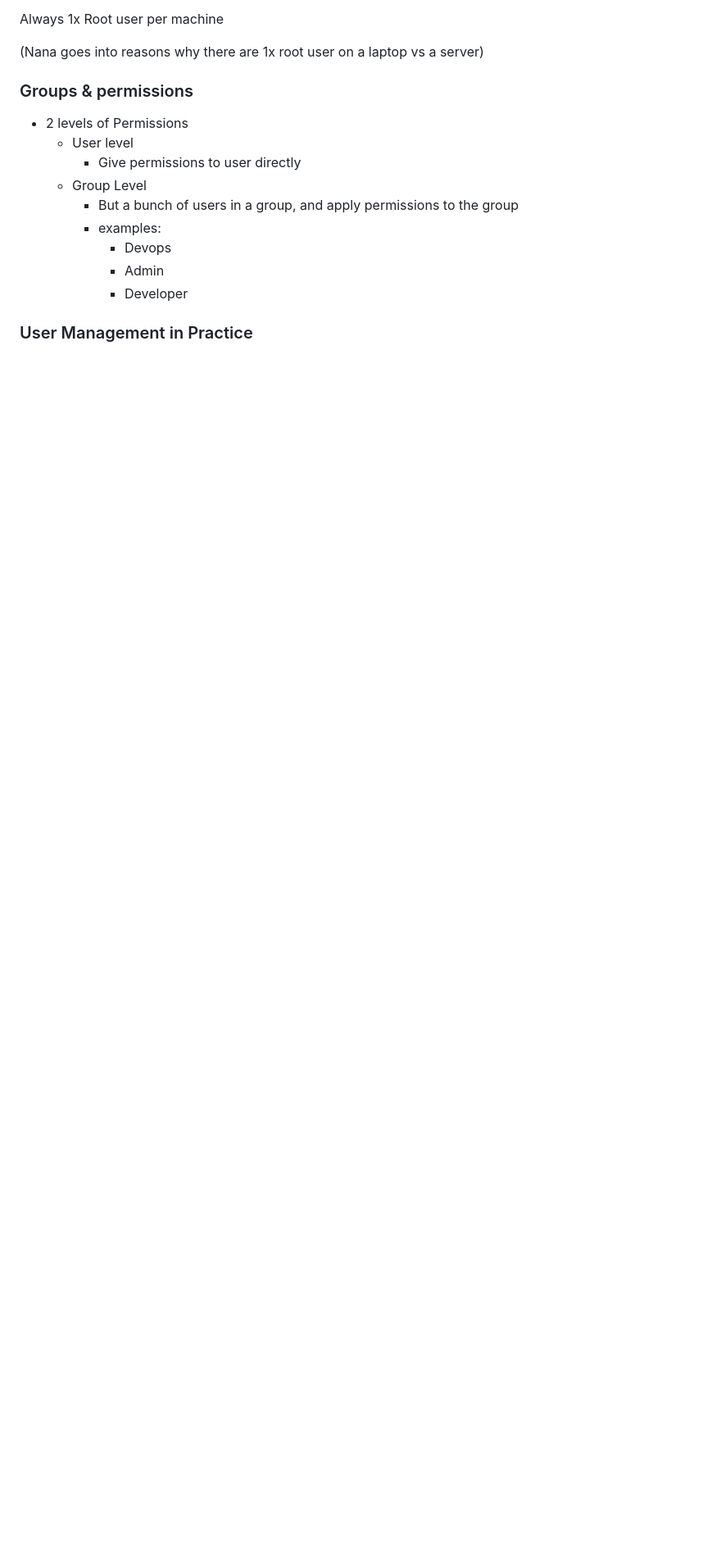
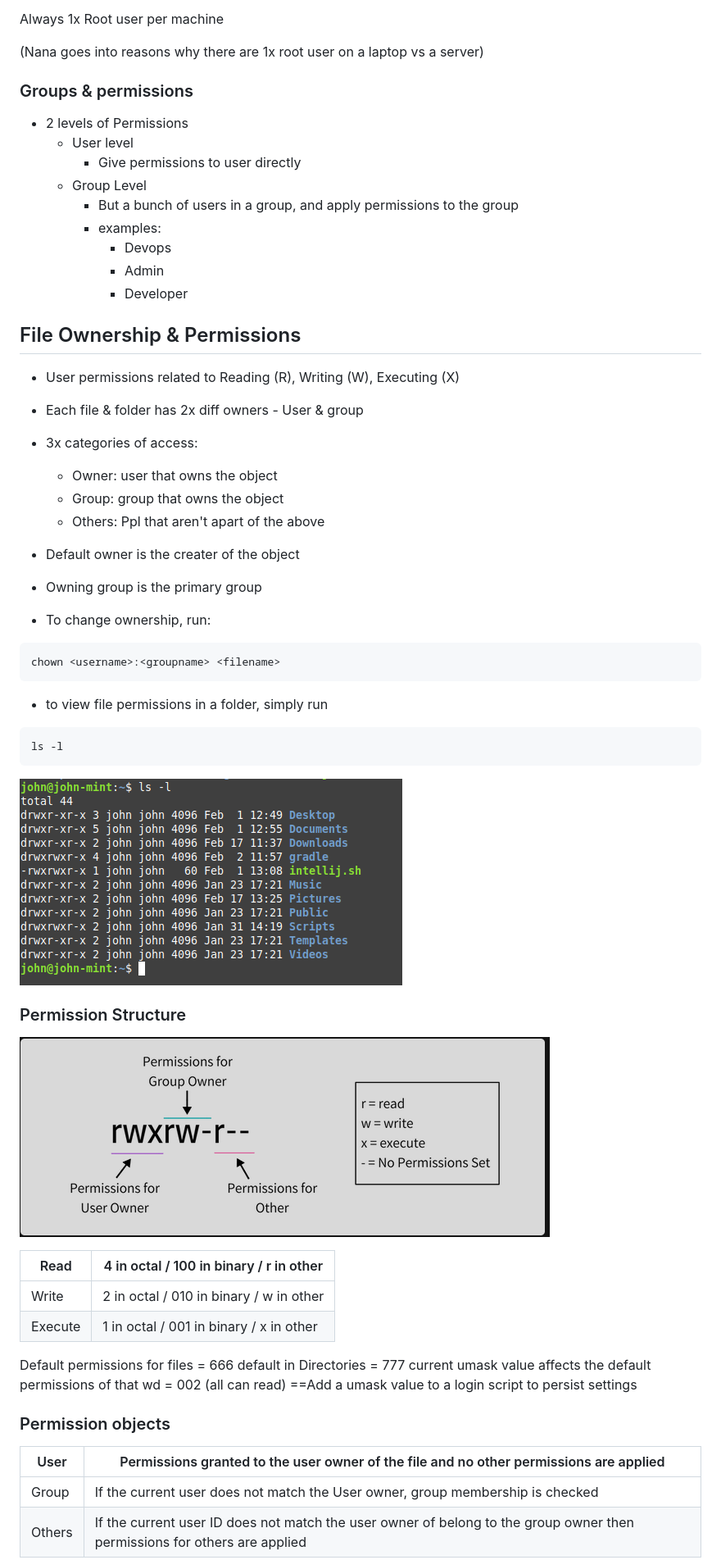
Before and after one commit to jadedjelly/nana-techworld-devops-bootcamp, a Markdown page: notes/02_OS_linux_basics.md, the part around the change printed below. Shown: that part at 82% size. Drawn GitHub-style; pictures changed too: notes/assets/02_image13.png (added), notes/assets/02_image14.png (added); blank space fills up the shorter version.

Commit message:
updated permissions & images

````diff
--- a/notes/02_OS_linux_basics.md
+++ b/notes/02_OS_linux_basics.md
@@ -241,4 +263,42 @@ Always 1x Root user per machine
             - Admin
             - Developer
 
-### User Management in Practice
+## File Ownership & Permissions
+- User permissions related to Reading (R), Writing (W), Executing (X)
+- Each file & folder has 2x diff owners - User & group
+- 3x categories of access:
+     - Owner: user that owns the object
+     - Group: group that owns the object
+     - Others: Ppl that aren't apart of the above
+- Default owner is the creater of the object
+- Owning group is the primary group
+
+- To change ownership, run:
+```bash
+chown <username>:<groupname> <filename>
+```
+- to view file permissions in a folder, simply run
+```bash
+ls -l
+```
+![02_image13](assets/02_image13.png)
+
+### Permission Structure
+![02_image14.png](assets/02_image14.png)
+
+| Read | 4 in octal / 100 in binary / r in other |
+| --- | --- |
+| Write | 2 in octal / 010 in binary / w in other |
+| Execute | 1 in octal / 001 in binary / x in other |
+
+Default permissions for files = 666
+default in Directories = 777
+current umask value affects the default permissions of that wd = 002 (all can read)
+==Add a umask value to a login script to persist settings
+### Permission objects
+
+| User | Permissions granted to the user owner of the file and no other permissions are applied |
+| --- | --- |
+| Group | If the current user does not match the User owner, group membership is checked |
+| Others | If the current user ID does not match the user owner of belong to the group owner then permissions for others are applied |
+
````
Also changed, not shown: other parts of notes/02_OS_linux_basics.md (+37 -5 lines), notes/assets/02_image15.png (added).
